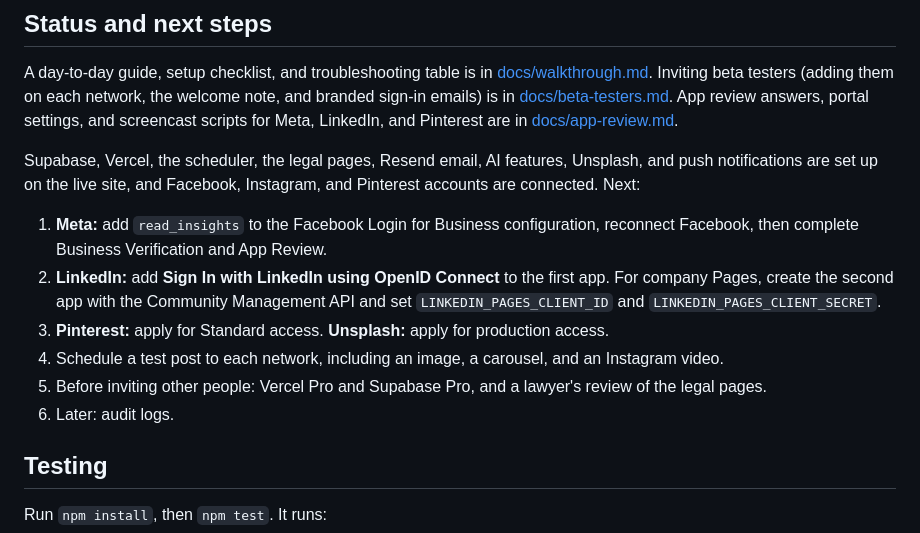
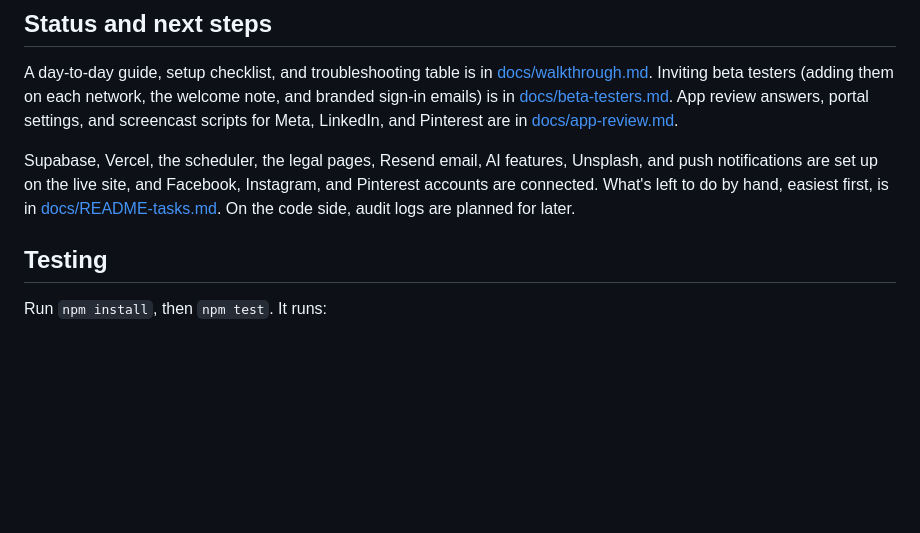
Before and after one commit to phil-kukawinski/SignalDesk, a Markdown page: README.md, the part around the change. GitHub-like rendering; blank space fills up the shorter version.

Commit message:
Add a task list for the owner, ranked by ease of effort
Co-Authored-By: Claude Opus 5.5 <noreply@anthropic.com>

```diff
--- a/README.md
+++ b/README.md
@@ -188,13 +188,7 @@ Local static-file or Live Server previews can't run the API; use a Vercel deploy
 ## Status and next steps
 A day-to-day guide, setup checklist, and troubleshooting table is in [docs/walkthrough.md](docs/walkthrough.md). Inviting beta testers (adding them on each network, the welcome note, and branded sign-in emails) is in [docs/beta-testers.md](docs/beta-testers.md). App review answers, portal settings, and screencast scripts for Meta, LinkedIn, and Pinterest are in [docs/app-review.md](docs/app-review.md).
 
-Supabase, Vercel, the scheduler, the legal pages, Resend email, AI features, Unsplash, and push notifications are set up on the live site, and Facebook, Instagram, and Pinterest accounts are connected. Next:
-1. **Meta:** add `read_insights` to the Facebook Login for Business configuration, reconnect Facebook, then complete Business Verification and App Review.
-2. **LinkedIn:** add **Sign In with LinkedIn using OpenID Connect** to the first app. For company Pages, create the second app with the Community Management API and set `LINKEDIN_PAGES_CLIENT_ID` and `LINKEDIN_PAGES_CLIENT_SECRET`.
-3. **Pinterest:** apply for Standard access. **Unsplash:** apply for production access.
-4. Schedule a test post to each network, including an image, a carousel, and an Instagram video.
-5. Before inviting other people: Vercel Pro and Supabase Pro, and a lawyer's review of the legal pages.
-6. Later: audit logs.
+Supabase, Vercel, the scheduler, the legal pages, Resend email, AI features, Unsplash, and push notifications are set up on the live site, and Facebook, Instagram, and Pinterest accounts are connected. What's left to do by hand, easiest first, is in [docs/README-tasks.md](docs/README-tasks.md). On the code side, audit logs are planned for later.
 
 ## Testing
 Run `npm install`, then `npm test`. It runs:
```
Also changed, not shown: docs/README-tasks.md (added, +52 -0 lines).
